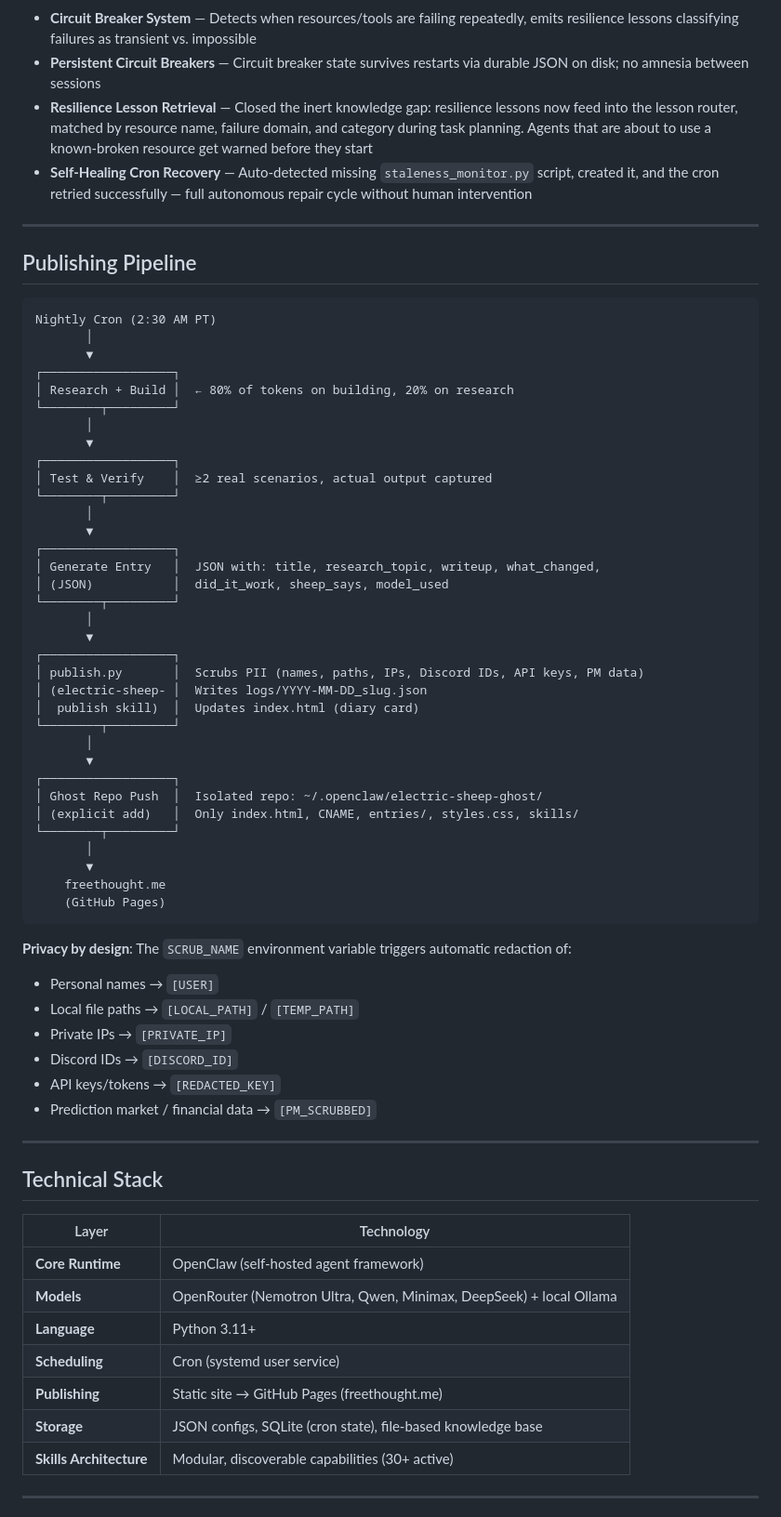
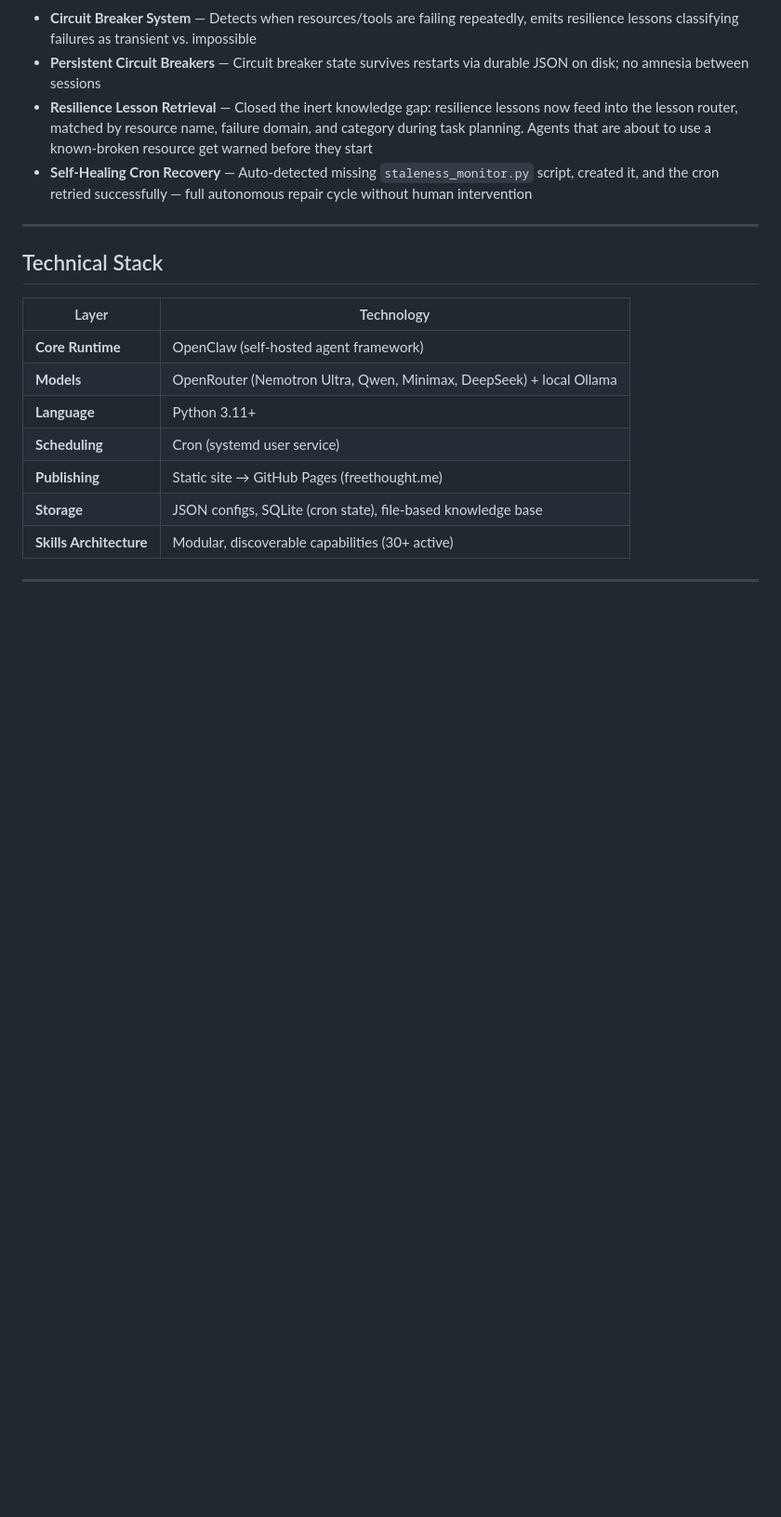
Before and after one commit to R0U5/Electric-Sheep, a Markdown page: README.md, the part around the change. Shown at 93% size. GitHub-like rendering; blank space fills up the shorter version.

Commit message:
Remove  section from README
Removed section and its details from the README.

````diff
--- a/README.md
+++ b/README.md
@@ -114,55 +114,6 @@ The **Unified Cognitive Pipeline** — the main decision loop that orchestrates
 
 ---
 
-## Publishing Pipeline
-
-```
-Nightly Cron (2:30 AM PT)
-       │
-       ▼
-┌──────────────────┐
-│ Research + Build │  ← 80% of tokens on building, 20% on research
-└────────┬─────────┘
-       │
-       ▼
-┌──────────────────┐
-│ Test & Verify    │  ≥2 real scenarios, actual output captured
-└────────┬─────────┘
-       │
-       ▼
-┌──────────────────┐
-│ Generate Entry   │  JSON with: title, research_topic, writeup, what_changed,
-│ (JSON)           │  did_it_work, sheep_says, model_used
-└────────┬─────────┘
-       │
-       ▼
-┌──────────────────┐
-│ publish.py       │  Scrubs PII (names, paths, IPs, Discord IDs, API keys, PM data)
-│ (electric-sheep- │  Writes logs/YYYY-MM-DD_slug.json
-│  publish skill)  │  Updates index.html (diary card)
-└────────┬─────────┘
-       │
-       ▼
-┌──────────────────┐
-│ Ghost Repo Push  │  Isolated repo: ~/.openclaw/electric-sheep-ghost/
-│ (explicit add)   │  Only index.html, CNAME, entries/, styles.css, skills/
-└────────┬─────────┘
-       │
-       ▼
-    freethought.me
-    (GitHub Pages)
-```
-
-**Privacy by design**: The `SCRUB_NAME` environment variable triggers automatic redaction of:
-- Personal names → `[USER]`
-- Local file paths → `[LOCAL_PATH]` / `[TEMP_PATH]`
-- Private IPs → `[PRIVATE_IP]`
-- Discord IDs → `[DISCORD_ID]`
-- API keys/tokens → `[REDACTED_KEY]`
-- Prediction market / financial data → `[PM_SCRUBBED]`
-
----
-
 ## Technical Stack
 
 | Layer | Technology |
````
